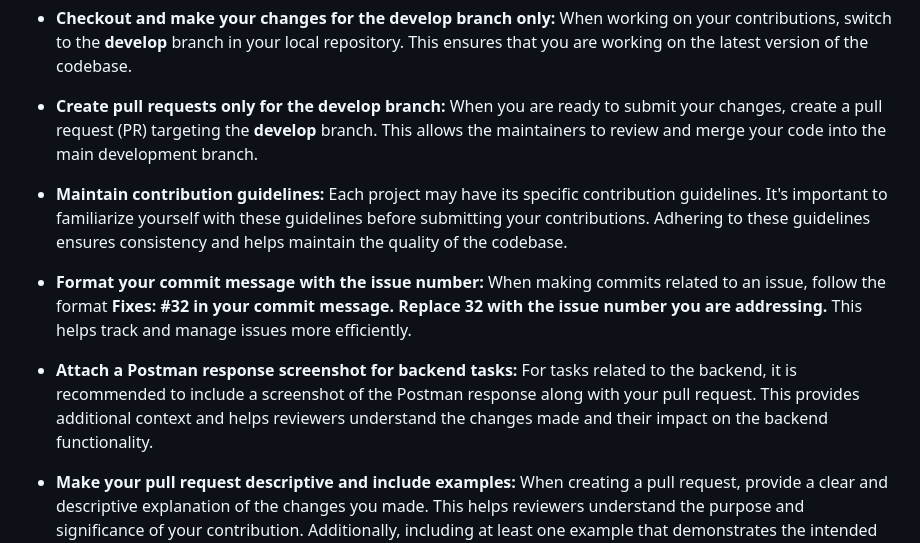
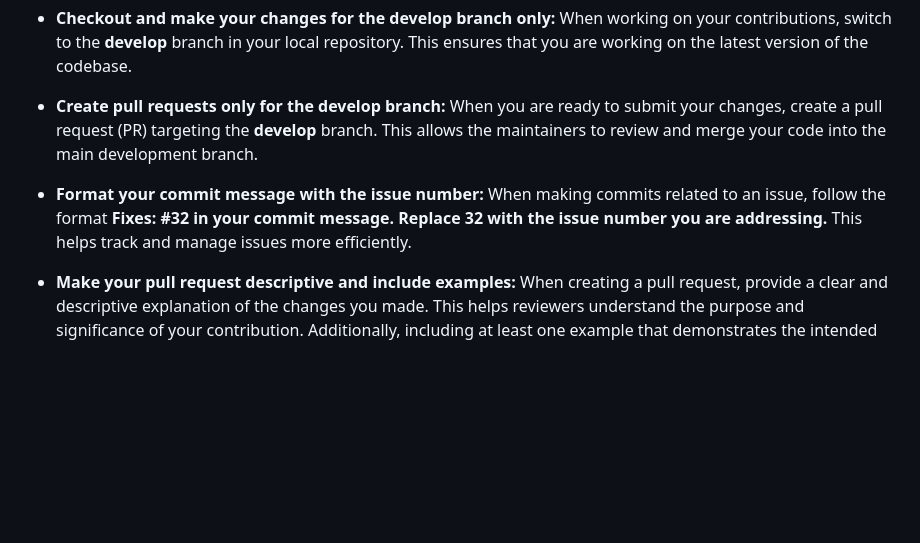
Before and after one commit to EternoSeeker/gameoflife, a Markdown page: README.md, the part around the change. Rendered like a GitHub page; folded sections open; blank space fills up the shorter version.

```diff
--- a/README.md
+++ b/README.md
@@ -318,11 +318,7 @@ Explore more patterns at [ConwayLife Patterns](https://conwaylife.com/wiki/Categ
 
 * **Create pull requests only for the develop branch:** When you are ready to submit your changes, create a pull request (PR) targeting the **develop** branch. This allows the maintainers to review and merge your code into the main development branch.
 
-* **Maintain contribution guidelines:** Each project may have its specific contribution guidelines. It's important to familiarize yourself with these guidelines before submitting your contributions. Adhering to these guidelines ensures consistency and helps maintain the quality of the codebase.
-
 * **Format your commit message with the issue number:** When making commits related to an issue, follow the format **Fixes: #32 in your commit message. Replace 32 with the issue number you are addressing.** This helps track and manage issues more efficiently.
-
-* **Attach a Postman response screenshot for backend tasks:** For tasks related to the backend, it is recommended to include a screenshot of the Postman response along with your pull request. This provides additional context and helps reviewers understand the changes made and their impact on the backend functionality.
 
 * **Make your pull request descriptive and include examples:** When creating a pull request, provide a clear and descriptive explanation of the changes you made. This helps reviewers understand the purpose and significance of your contribution. Additionally, including at least one example that demonstrates the intended usage or effect of your changes can be beneficial.
 
```
